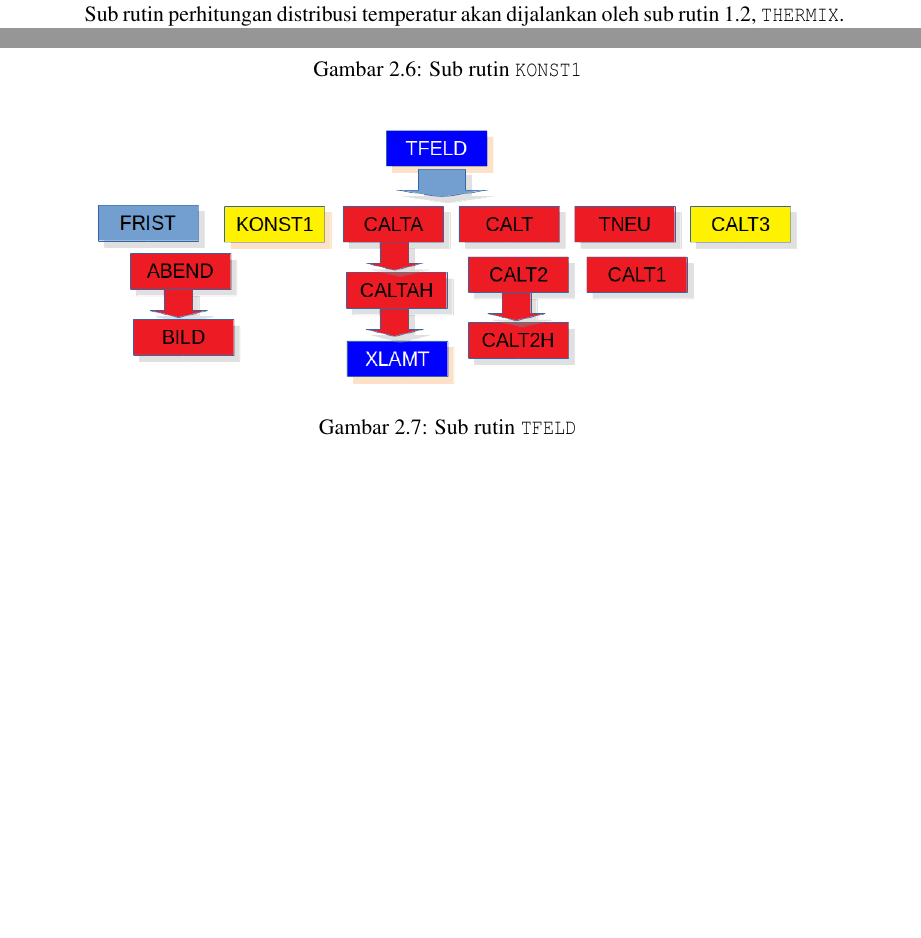
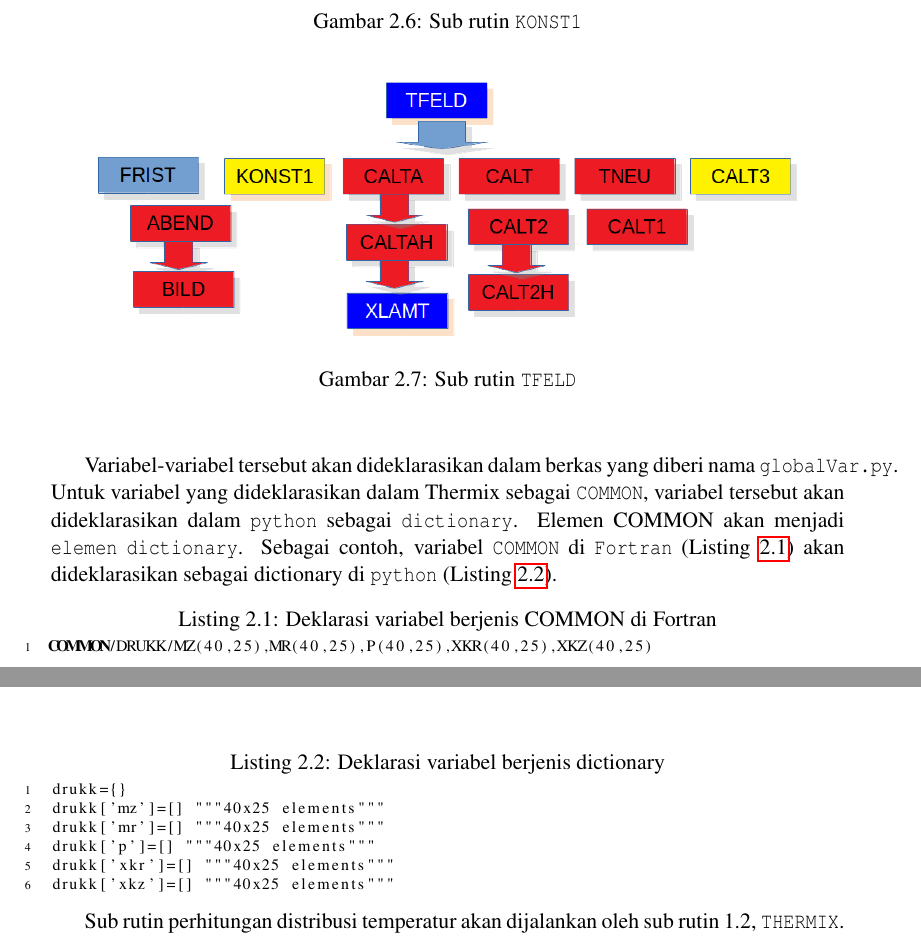
Before and after one commit to aawaskita/triacmix, a LaTeX thesis (DokumenTRIAC-THERMIX/triamixReport.tex): two parts of pages 11 and 12 of 16 before the commit and two parts of pages 12 and 13 of 16 after it, joined at a grey line, cut so that both start at the same text, the shorter picture padded with empty space. Compiled offline with pdfLaTeX.

Commit message:
add some info about the global variable

```diff
--- a/DokumenTRIAC-THERMIX/triamixReport.tex
+++ b/DokumenTRIAC-THERMIX/triamixReport.tex
@@ -357,6 +357,27 @@ memformat hasil perhitungan distribusi temperatur sesuai dengan karakterisktik m
   \end{center}
 \end{figure}
 
+Sub rutin 1.1 (\textit{Input Adapter}) juga melingkupi daftar variabel yan digunakan. Sampai saat dokumen ini disusun, belum ada informasi yang berarti tentang peran dari sangat banyaknya variabel yang digunakan dalam kode sumber Thermix yang dibangun menggunakan Fortran. Variabel-variabel tersebut bahkan banyak yang dideklarasikan berulang, yang tidak mungkin diijinkan dalam konsep bahasa pemrograman saat ini.
+
+Variabel-variabel tersebut akan dideklarasikan dalam berkas yang diberi nama \texttt{globalVar.py}. Untuk variabel yang dideklarasikan dalam Thermix sebagai \texttt{COMMON}, variabel tersebut akan dideklarasikan dalam \texttt{python} sebagai \texttt{dictionary}. Elemen COMMON akan menjadi \texttt{elemen} \texttt{dictionary}. Sebagai contoh, variabel \texttt{COMMON} di \texttt{Fortran} (Listing \ref{drukkFortran}) akan dideklarasikan sebagai dictionary di \texttt{python} (Listing \ref{drukk}).
+
+\scriptsize
+\begin{lstlisting}[language=fortran, numbers=left, numberstyle=\tiny, caption=Deklarasi variabel berjenis COMMON di Fortran, showstringspaces=false, label=drukkFortran]
+COMMON/DRUKK/MZ(40,25),MR(40,25),P(40,25),XKR(40,25),XKZ(40,25)
+\end{lstlisting}
+\normalsize
+
+\scriptsize
+\begin{lstlisting}[language=python, numbers=left, numberstyle=\tiny, caption=Deklarasi variabel berjenis dictionary, showstringspaces=false, label=drukk]
+drukk={}
+drukk['mz']=[] """40x25 elements"""
+drukk['mr']=[] """40x25 elements"""
+drukk['p']=[] """40x25 elements"""
+drukk['xkr']=[] """40x25 elements"""
+drukk['xkz']=[] """40x25 elements"""
+\end{lstlisting}
+\normalsize
+
 Sub rutin perhitungan distribusi temperatur akan dijalankan oleh sub rutin 1.2, \texttt{THERMIX}. Sub rutin tersebut adalah sub rutin \texttt{MAITHX} yang disajikan pada Gambar \ref{fig:maithx}. Sub rutin \texttt{MAITHX} menerima empat argumen, masing-masing adalah
 \begin{itemize}
   \item \texttt{N200}
```
Also changed, not shown: DokumenTRIAC-THERMIX/triamixReport.pdf, 6 other files.
